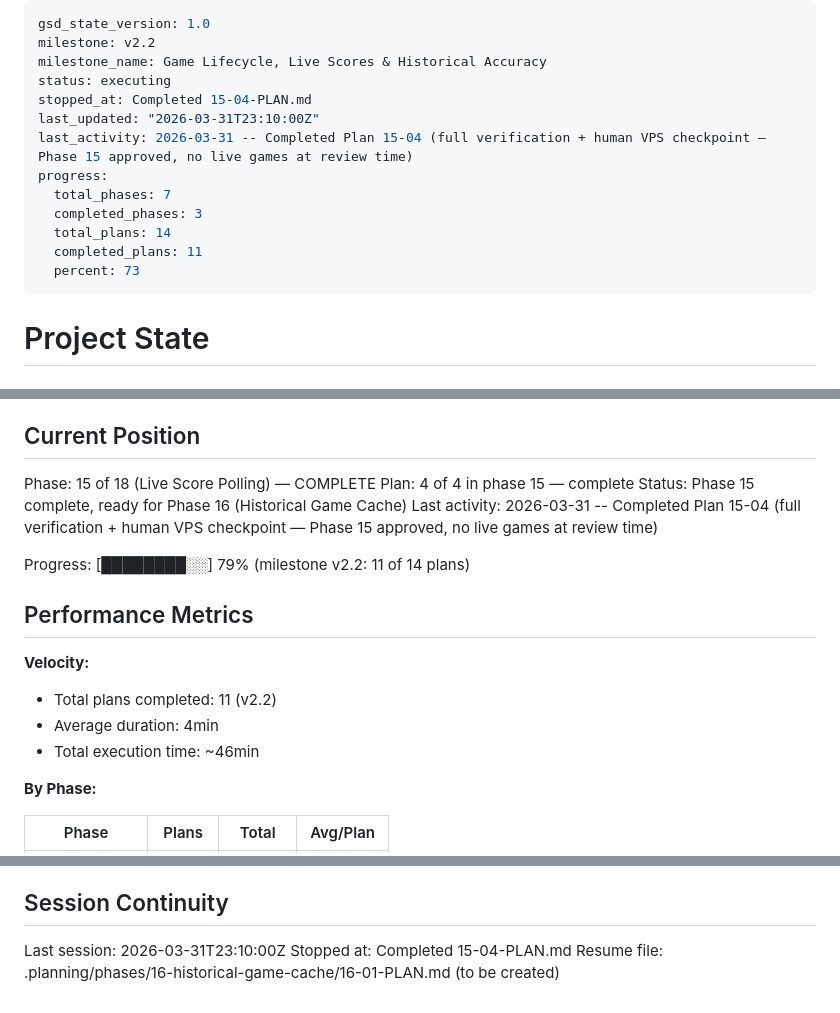
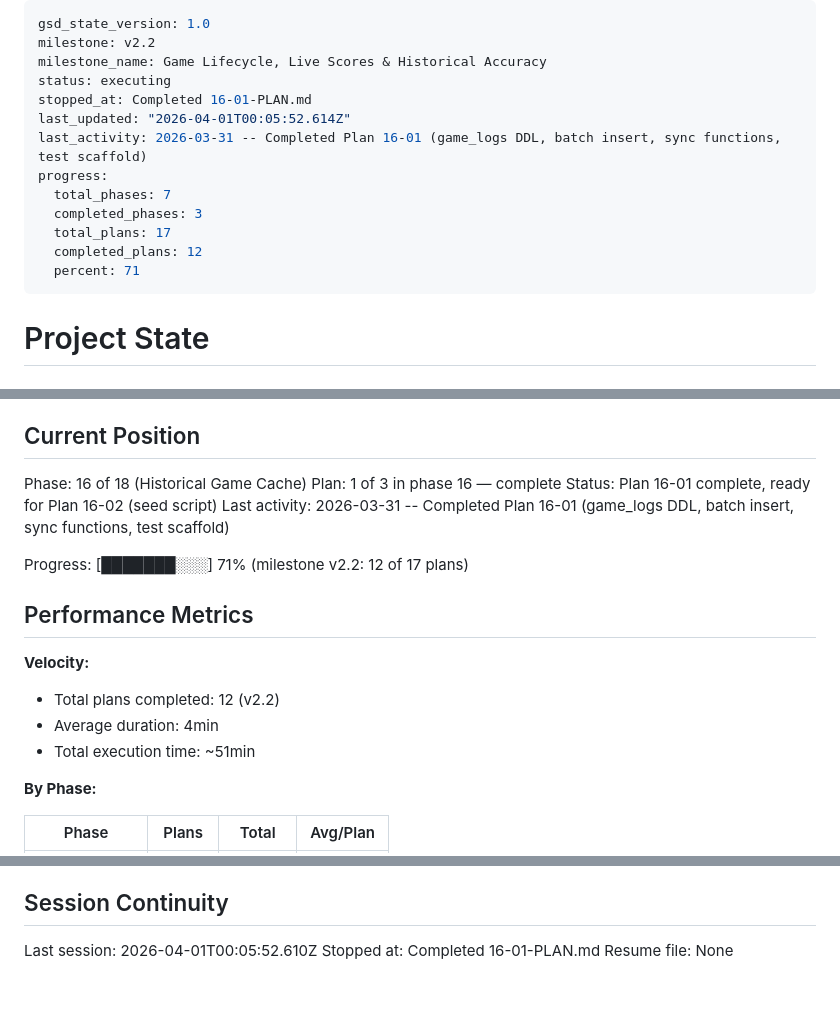
Before and after one commit to silverreyes/MLB-Winforecaster, a Markdown page: .planning/STATE.md, 3 parts joined by grey strips. GitHub-like rendering.

Commit message:
docs(16-01): complete game_logs foundation plan
- SUMMARY.md with task commits, decisions, and self-check
- STATE.md updated: Phase 16, Plan 1 of 3 complete
- ROADMAP.md updated: Phase 16 in progress (1/3 plans)

Co-Authored-By: Claude Sonnet 4.6 <noreply@anthropic.com>

```diff
--- a/.planning/STATE.md
+++ b/.planning/STATE.md
@@ -3,15 +3,15 @@ gsd_state_version: 1.0
 milestone: v2.2
 milestone_name: Game Lifecycle, Live Scores & Historical Accuracy
 status: executing
-stopped_at: Completed 15-04-PLAN.md
-last_updated: "2026-03-31T23:10:00Z"
-last_activity: 2026-03-31 -- Completed Plan 15-04 (full verification + human VPS checkpoint — Phase 15 approved, no live games at review time)
+stopped_at: Completed 16-01-PLAN.md
+last_updated: "2026-04-01T00:05:52.614Z"
+last_activity: 2026-03-31 -- Completed Plan 16-01 (game_logs DDL, batch insert, sync functions, test scaffold)
 progress:
   total_phases: 7
   completed_phases: 3
-  total_plans: 14
-  completed_plans: 11
-  percent: 73
+  total_plans: 17
+  completed_plans: 12
+  percent: 71
 ---
 
 # Project State
@@ -25,19 +25,19 @@ See: .planning/PROJECT.md (updated 2026-03-30)
 
 ## Current Position
 
-Phase: 15 of 18 (Live Score Polling) — COMPLETE
-Plan: 4 of 4 in phase 15 — complete
-Status: Phase 15 complete, ready for Phase 16 (Historical Game Cache)
-Last activity: 2026-03-31 -- Completed Plan 15-04 (full verification + human VPS checkpoint — Phase 15 approved, no live games at review time)
+Phase: 16 of 18 (Historical Game Cache)
+Plan: 1 of 3 in phase 16 — complete
+Status: Plan 16-01 complete, ready for Plan 16-02 (seed script)
+Last activity: 2026-03-31 -- Completed Plan 16-01 (game_logs DDL, batch insert, sync functions, test scaffold)
 
-Progress: [████████░░] 79% (milestone v2.2: 11 of 14 plans)
+Progress: [███████░░░] 71% (milestone v2.2: 12 of 17 plans)
 
 ## Performance Metrics
 
 **Velocity:**
-- Total plans completed: 11 (v2.2)
+- Total plans completed: 12 (v2.2)
 - Average duration: 4min
-- Total execution time: ~46min
+- Total execution time: ~51min
 
 **By Phase:**
 
@@ -116,6 +119,6 @@ None yet.
 
 ## Session Continuity
 
-Last session: 2026-03-31T23:10:00Z
-Stopped at: Completed 15-04-PLAN.md
-Resume file: .planning/phases/16-historical-game-cache/16-01-PLAN.md (to be created)
+Last session: 2026-04-01T00:05:52.610Z
+Stopped at: Completed 16-01-PLAN.md
+Resume file: None
```
Also changed, not shown: other parts of .planning/STATE.md (+4 -1 lines), .planning/ROADMAP.md (+1 -1 lines), 1 other file.
